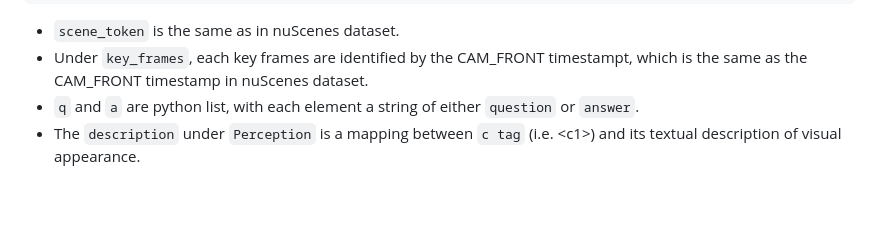
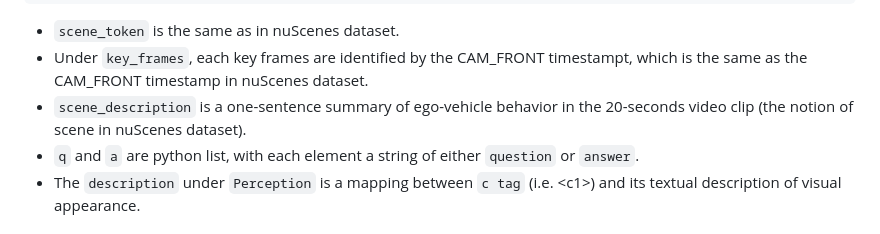
Before and after one commit to QIU023/DriveLM_VLM_Project, a Markdown page: docs/getting_started.md, the part around the change. Rendered like a GitHub page; blank space fills up the shorter version.

```diff
--- a/docs/getting_started.md
+++ b/docs/getting_started.md
@@ -67,6 +67,7 @@ train.json
 
 - `scene_token` is the same as in nuScenes dataset.
 - Under `key_frames`, each key frames are identified by the CAM_FRONT timestampt, which is the same as the CAM_FRONT timestamp in nuScenes dataset.
+- `scene_description` is a one-sentence summary of ego-vehicle behavior in the 20-seconds video clip (the notion of scene in nuScenes dataset).
 - `q` and `a` are python list, with each element a string of either `question` or `answer`.
 - The `description` under `Perception` is a mapping between `c tag` (i.e. \<c1\>) and its textual description of visual appearance.
 
```
Also changed, not shown: assets/stats.png.
